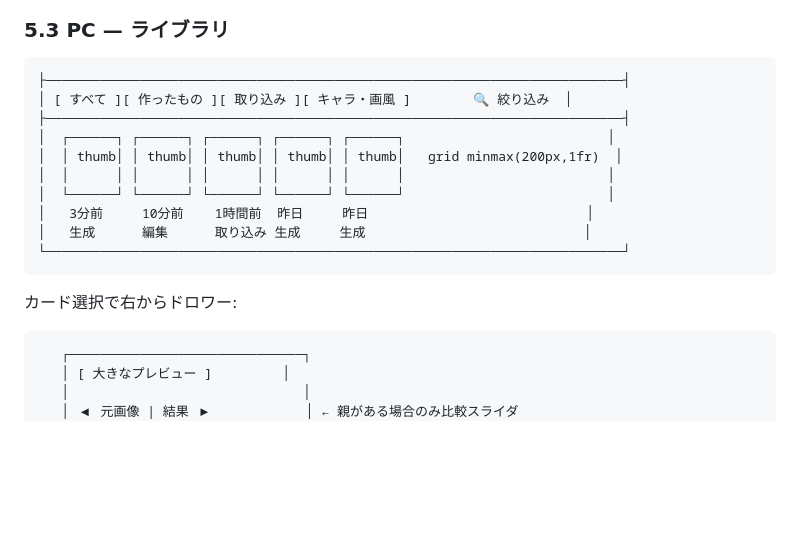
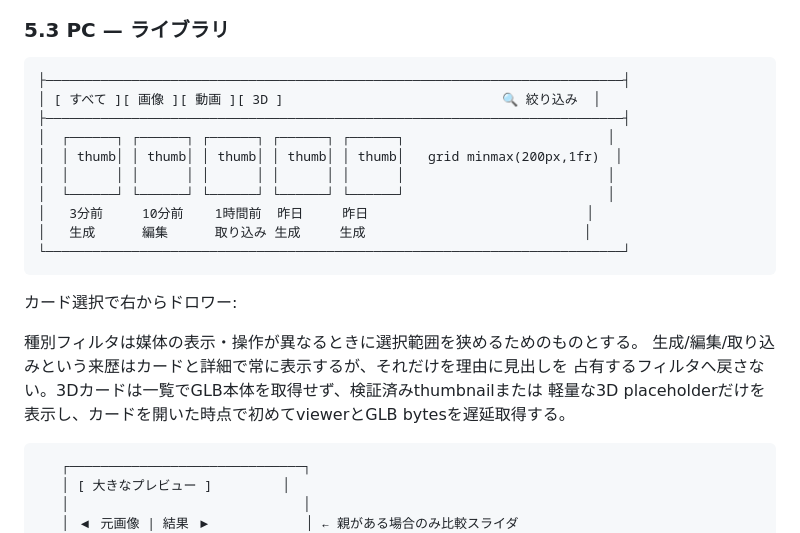
Before and after one commit to souten-yd/ControlDeckMediaForge, a Markdown page: docs/design-workspace-ux.md, the part around the change. GitHub-like rendering; blank space fills up the shorter version.

````diff
--- a/docs/design-workspace-ux.md
+++ b/docs/design-workspace-ux.md
@@ -247,7 +247,7 @@ before                      after
 
 ```text
 ├──────────────────────────────────────────────────────────────────────────┤
-│ [ すべて ][ 作ったもの ][ 取り込み ][ キャラ・画風 ]        🔍 絞り込み  │
+│ [ すべて ][ 画像 ][ 動画 ][ 3D ]                            🔍 絞り込み  │
 ├──────────────────────────────────────────────────────────────────────────┤
 │  ┌──────┐ ┌──────┐ ┌──────┐ ┌──────┐ ┌──────┐                          │
 │  │ thumb│ │ thumb│ │ thumb│ │ thumb│ │ thumb│   grid minmax(200px,1fr)  │
@@ -259,6 +259,11 @@ before                      after
 ```
 
 カード選択で右からドロワー:
+
+種別フィルタは媒体の表示・操作が異なるときに選択範囲を狭めるためのものとする。
+生成/編集/取り込みという来歴はカードと詳細で常に表示するが、それだけを理由に見出しを
+占有するフィルタへ戻さない。3Dカードは一覧でGLB本体を取得せず、検証済みthumbnailまたは
+軽量な3D placeholderだけを表示し、カードを開いた時点で初めてviewerとGLB bytesを遅延取得する。
 
 ```text
    ┌──────────────────────────────┐
````
Also changed, not shown: docs/design-3d-assets-and-opencode.md (+11 -2 lines).
